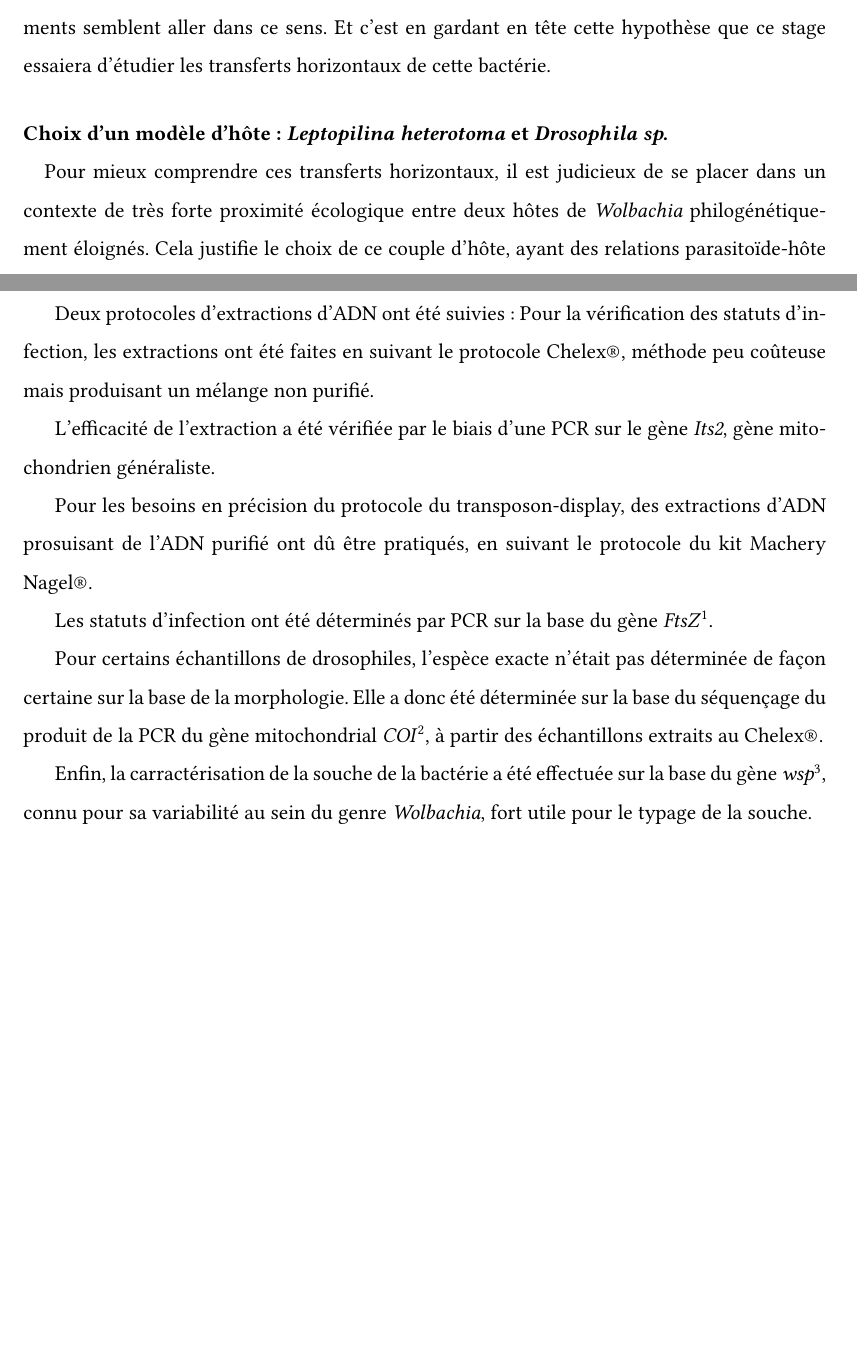
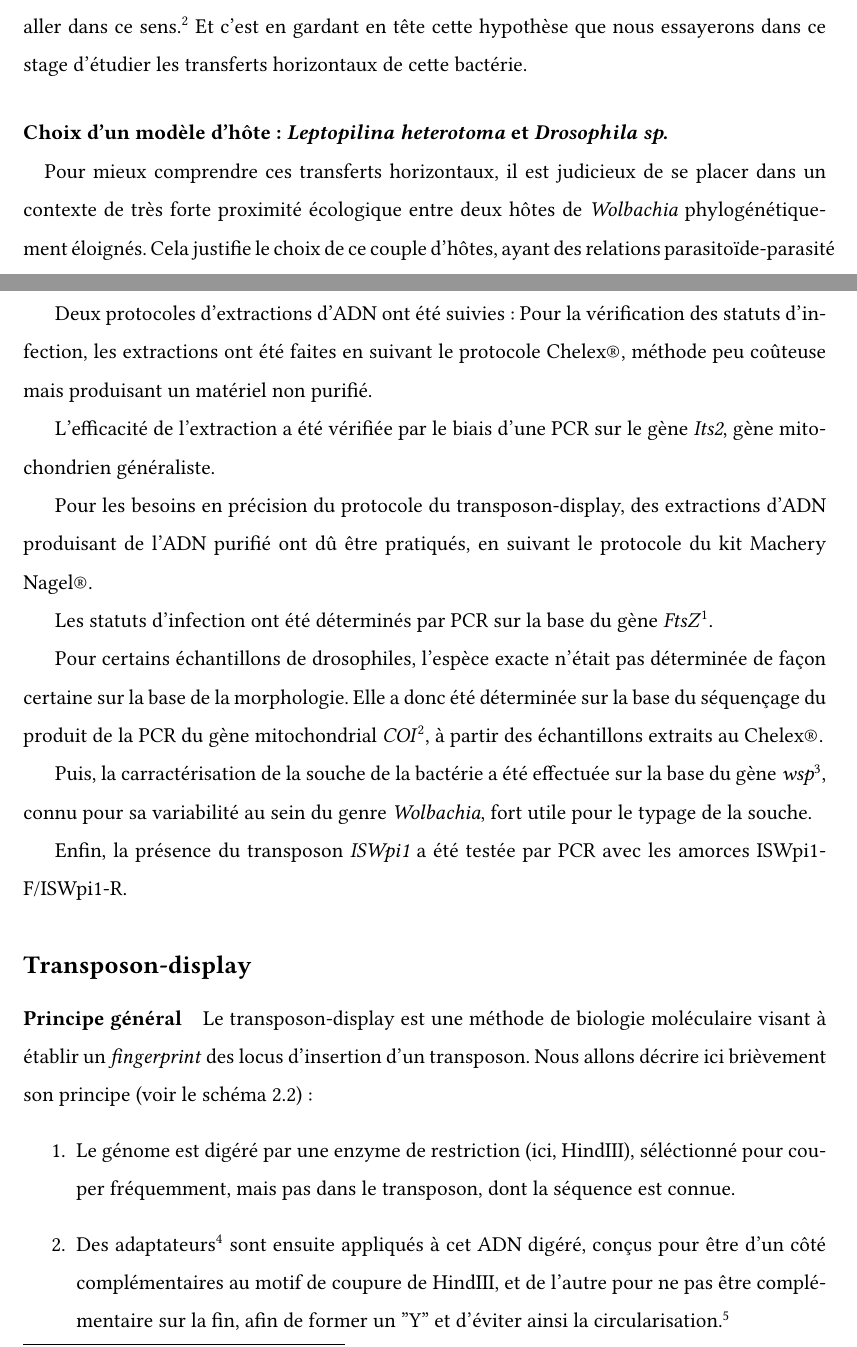
Before and after one commit to fchaix/Rapport-M1, a LaTeX book (rapport.tex, which reads intro.tex, mm.tex): two parts of pages 4 and 7 of 9 before the commit and two parts of pages 4 and 7 of 10 after it, joined at a grey line, cut at the place of the change, the shorter picture padded with empty space. Compiled offline with XeLaTeX.

Commit message:
Corrections et autres chipotages typographiques

```diff
--- a/intro.tex
+++ b/intro.tex
@@ -35,7 +34,11 @@ Pour finir, une carractéristique très importante de \esp{Wolbachia} est sa dis
-Cette forte prévalence et ses spécificités génomiques sont-elles liées ? De plus en plus d'éléments semblent aller dans ce sens. Et c'est en gardant en tête cette hypothèse que ce stage essaiera d'étudier les transferts horizontaux de cette bactérie.
+Pour finir, une carractéristique très importante de \esp{Wolbachia} est sa distribution au sein des arthropodes. En effet, quand la plupart des bactéries intracellulaires strictes sont extrêmement restreintes en terme de diversité d'hôtes, \esp{Wolbachia} se retrouve avec un spectre d'hôtes très grand, allant des arthropodes (beaucoup de familles) aux nématodes. On estime à 66\,\% la proportion d'espèces d'invertébrés infectées par \esp{Wolbachia}\cite{hilgenboecker2008}.
+Cette forte prévalence et ses spécificités génomiques sont-elles liées ?
+De plus en plus d'éléments semblent aller dans ce sens.%
+\footnote{Note temp : Documenter cette affirmation}
+Et c'est en gardant en tête cette hypothèse que nous essayerons dans ce stage d'étudier les transferts horizontaux de cette bactérie.
 
-\paragraph{Choix d’un modèle d’hôte : \textit{Leptopilina heterotoma} et \textit{Drosophila sp.}\\}
-Pour mieux comprendre ces transferts horizontaux, il est judicieux de se placer dans un contexte de très forte proximité écologique entre deux hôtes de \textit{Wolbachia} philogénétiquement éloignés. Cela justifie le choix de ce couple d’hôte, ayant des relations parasitoïde‐hôte impliquant donc une forte proximité des deux organismes durant toiut leur développement.
+\paragraph{Choix d’un modèle d’hôte : \esp{Leptopilina heterotoma} et \esp{Drosophila sp.}\\}
+Pour mieux comprendre ces transferts horizontaux, il est judicieux de se placer dans un contexte de très forte proximité écologique entre deux hôtes de \esp{Wolbachia} phylogénétiquement éloignés. Cela justifie le choix de ce couple d’hôtes, ayant des relations parasitoïde‐parasité impliquant donc une forte proximité des deux organismes durant toiut leur développement.
 
 De plus, une étude (\cite{vavre1999}) a démontré la présence de transferts récents de Wolbachia entre ces deux organismes.
 
--- a/mm.tex
+++ b/mm.tex
@@ -43,18 +43,27 @@
 
 \subsection{Extractions d'ADN et statuts d'infection} % (fold)
 	Deux protocoles d'extractions d'ADN ont été suivies :
-	Pour la vérification des statuts d'infection, les extractions ont été faites en suivant le protocole Chelex®, méthode peu coûteuse mais produisant un mélange non purifié.
+	Pour la vérification des statuts d'infection, les extractions ont été faites en suivant le protocole Chelex®, méthode peu coûteuse mais produisant un matériel non purifié.
 
 	L'efficacité de l'extraction a été vérifiée par le biais d'une PCR sur le gène \gene{Its2}, gène mitochondrien généraliste.
 
-	Pour les besoins en précision du protocole du transposon-display, des extractions d'ADN prosuisant de l'ADN purifié ont dû être pratiqués, en suivant le protocole du kit Machery Nagel®.
+	Pour les besoins en précision du protocole du transposon-display, des extractions d'ADN produisant de l'ADN purifié ont dû être pratiqués, en suivant le protocole du kit Machery Nagel®.
 
 	Les statuts d'infection ont été déterminés par PCR sur la base du gène \gene{FtsZ}\footnote{Amorces : FtsZ-F2/FtsZ-R2}.
 
 	Pour certains échantillons de drosophiles, l'espèce exacte n'était pas déterminée de façon certaine sur la base de la morphologie. Elle a donc été déterminée sur la base du séquençage du produit de la PCR du gène mitochondrial \gene{COI}\footnote{Amorces (TODO : regarder dans cahier de labo ☺)}, à partir des échantillons extraits au Chelex®.
 
-	Enfin, la carractérisation de la souche de la bactérie a été effectuée sur la base du gène \gene{wsp}\footnote{Amorces : TODO, y’en a plusieurs, voir lesquelles mettre là.}, connu pour sa variabilité au sein du genre \esp{Wolbachia}, fort utile pour le typage de la souche.
+	Puis, la carractérisation de la souche de la bactérie a été effectuée sur la base du gène \gene{wsp}\footnote{Amorces : TODO, y’en a plusieurs, voir lesquelles mettre là.}, connu pour sa variabilité au sein du genre \esp{Wolbachia}, fort utile pour le typage de la souche.
+
+	Enfin, la présence du transposon \textit{ISWpi1} a été testée par PCR avec les amorces ISWpi1-F/ISWpi1-R.
 
 \subsection{Transposon-display} % (fold)
 \label{sub:transposon_display}
-\begin{figure}[h]
+
+	\paragraph{Principe général} % (fold)
+	\label{par:principe_TnDisp}
+	Le transposon-display est une méthode de biologie moléculaire visant à établir un \textit{fingerprint} des locus d’insertion d’un transposon. Nous allons décrire ici brièvement son principe (voir le schéma \ref{fig:figure1})~:
+	\begin{enumerate}
+		\item Le génome est digéré par une enzyme de restriction (ici, HindIII), séléctionné pour couper fréquemment, mais pas dans le transposon, dont la séquence est connue.
+		\item Des adaptateurs\footnote{Dessinés par HH, issus des traveaux de X} sont ensuite appliqués à cet ADN digéré, conçus pour être d’un côté complémentaires au motif de coupure de HindIII, et de l’autre pour ne pas être complémentaire sur la fin, afin de former un "Y" et d’éviter ainsi la circularisation.\footnote{Reformuler}
+		\item Nous nous retrouvons donc avec une série de fragments linéaires d’ADN de l’échantillon, flanqués de notre adaptateur, contenant pour certains le transposon qui nous intéresse (\textit{ISWpi2}).
```
Also changed, not shown: intro.tex (23 more changed lines), mm.tex (43 more changed lines).
